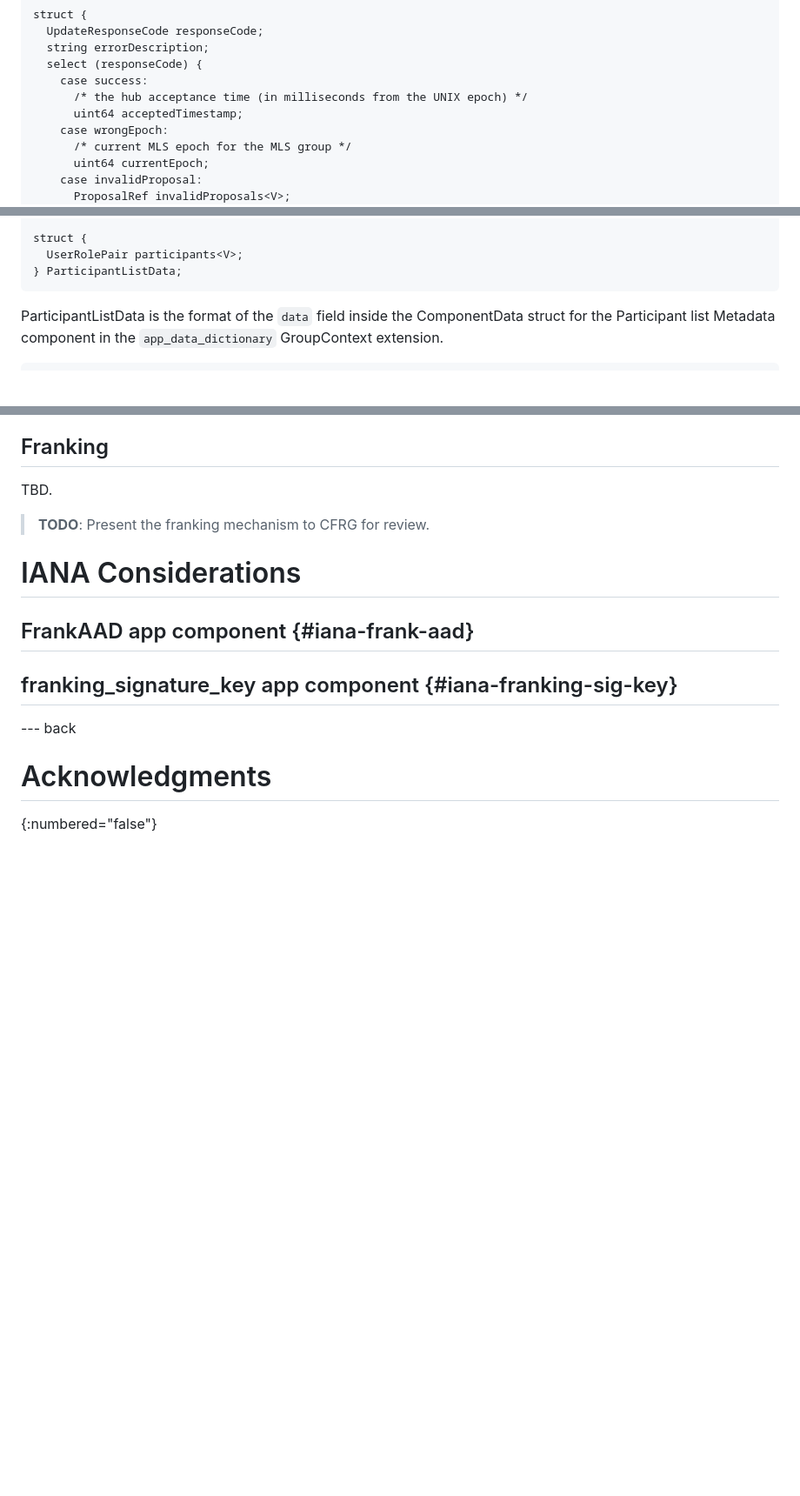
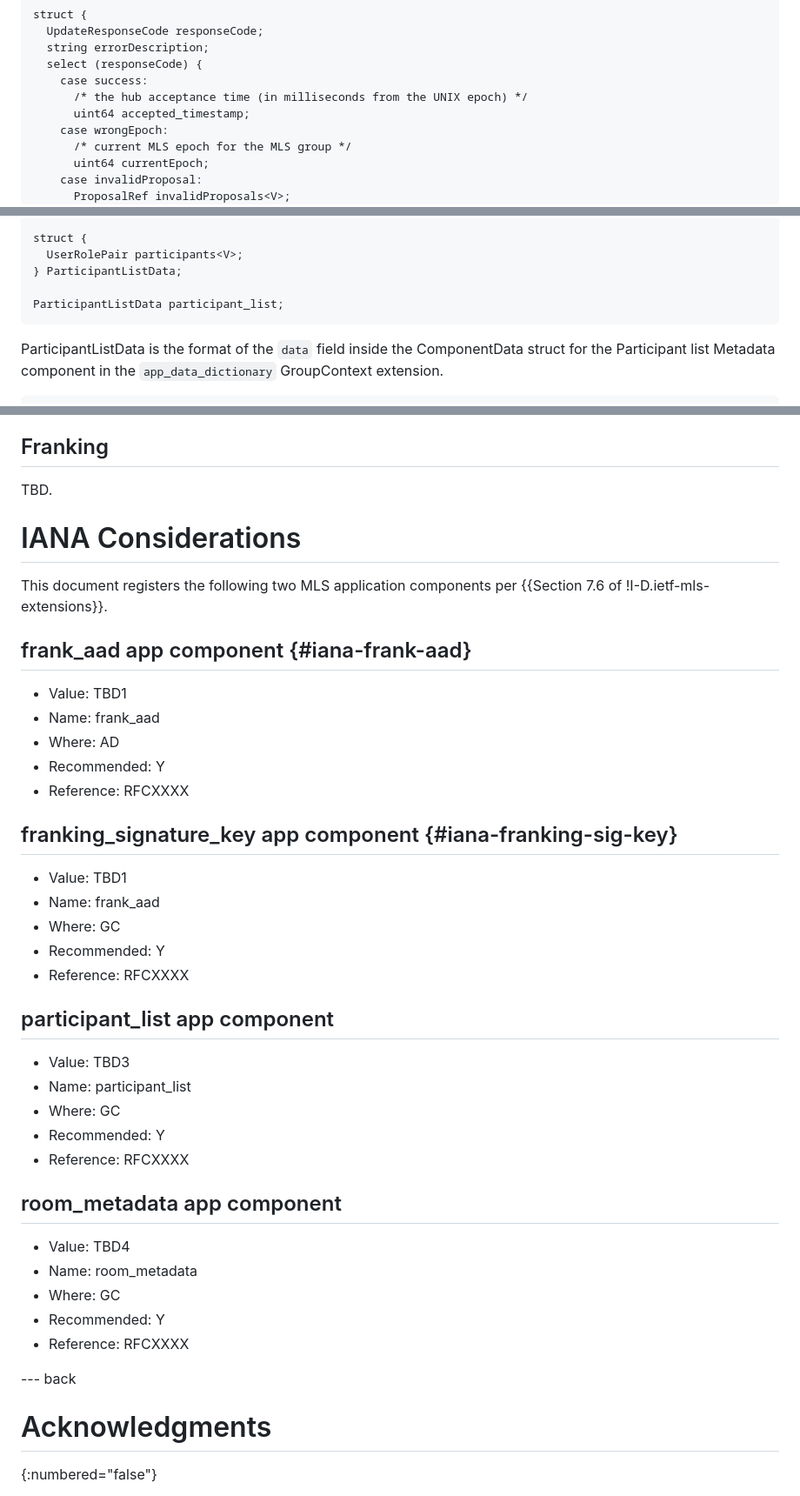
Before and after one commit to ietf-wg-mimi/mimi-protocol, a Markdown page: draft-ietf-mimi-protocol.md, 3 parts joined by grey strips. Shown at 87% size. Drawn GitHub-style; blank space fills up the shorter version.

```diff
--- a/draft-ietf-mimi-protocol.md
+++ b/draft-ietf-mimi-protocol.md
@@ -1023,7 +1023,7 @@ struct {
   select (responseCode) {
     case success:
       /* the hub acceptance time (in milliseconds from the UNIX epoch) */
-      uint64 acceptedTimestamp;
+      uint64 accepted_timestamp;
     case wrongEpoch:
       /* current MLS epoch for the MLS group */
       uint64 currentEpoch;
@@ -1963,6 +2000,8 @@ struct {
 struct {
   UserRolePair participants<V>;
 } ParticipantListData;
+
+ParticipantListData participant_list;
 ~~~
 
 ParticipantListData is the format of the `data` field inside the ComponentData
@@ -2142,14 +2183,43 @@ cost is offset by the simplicity of not having multiple policy enforcement point
 
 TBD.
 
->**TODO**: Present the franking mechanism to CFRG for review.
-
 
 # IANA Considerations
 
-## FrankAAD app component {#iana-frank-aad}
+This document registers the following two MLS application components per
+{{Section 7.6 of !I-D.ietf-mls-extensions}}.
+
+## frank_aad app component {#iana-frank-aad}
+
+- Value: TBD1
+- Name: frank_aad
+- Where: AD
+- Recommended: Y
+- Reference: RFCXXXX
 
 ## franking_signature_key app component {#iana-franking-sig-key}
+
+- Value: TBD1
+- Name: frank_aad
+- Where: GC
+- Recommended: Y
+- Reference: RFCXXXX
+
+## participant_list app component
+
+- Value: TBD3
+- Name: participant_list
+- Where: GC
+- Recommended: Y
+- Reference: RFCXXXX
+
+## room_metadata app component
+
+- Value: TBD4
+- Name: room_metadata
+- Where: GC
+- Recommended: Y
+- Reference: RFCXXXX
 
 
 --- back
```
Also changed, not shown: other parts of draft-ietf-mimi-protocol.md (+86 -47 lines).
